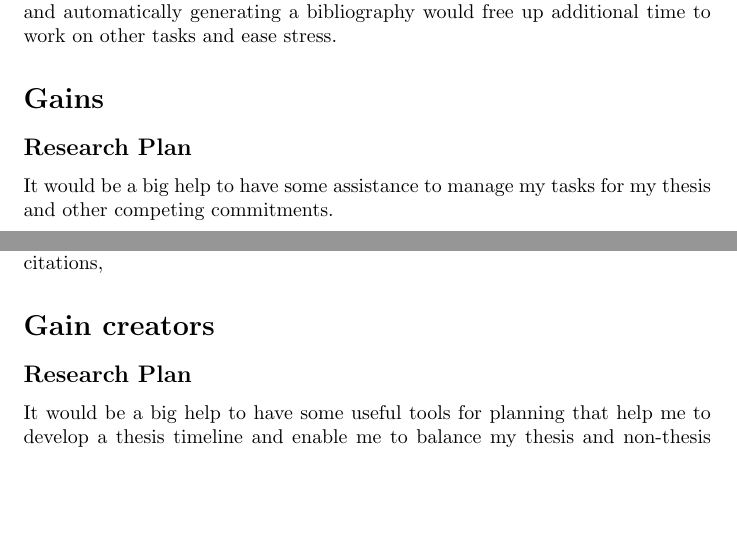
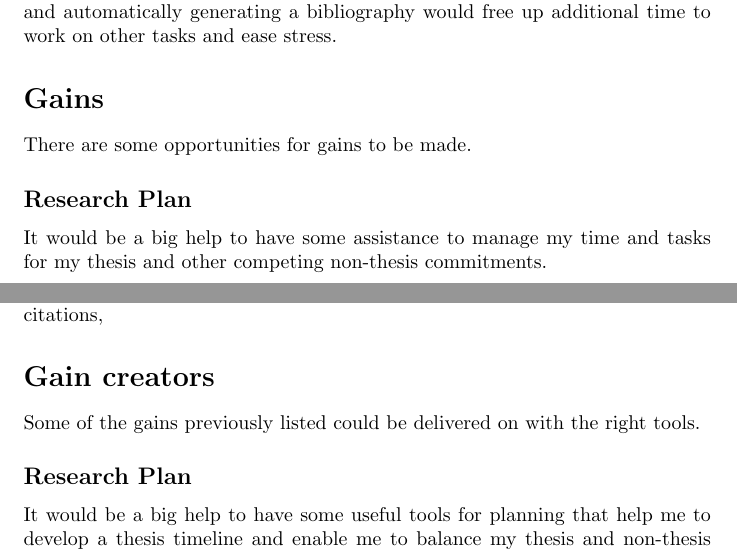
Before and after one commit to MQ-FOAR705/Chiu-ScopingExercise, a LaTeX document (main.tex): two parts of pages 4 and 5 of 6, joined at a grey line, cut so that both start at the same text, the shorter picture padded with empty space. Compiled offline with pdfLaTeX.

Commit message:
Typos fixed

```diff
--- a/main.tex
+++ b/main.tex
@@ -73,9 +73,10 @@ Being able to easily change the format of my thesis easily to meet journal or ot
 Reducing the amount of work needed to correctly reference in the correct style and automatically generating a bibliography would free up additional time to work on other tasks and ease stress.\par
 
 \section*{Gains}
+There are some opportunities for gains to be made.
 \subsection*{Research Plan}
 
-It would be a big help to have some assistance to manage my tasks for my thesis and other competing commitments.\par
+It would be a big help to have some assistance to manage my time and tasks for my thesis and other competing non-thesis commitments.\par
 
 \par
 \subsection*{Data Collection}
@@ -96,7 +97,7 @@ Not having to worry about correct formatting because correct templates for my th
 It would be great if I could easily change my referencing styles and the bibliography was automatically generated so I did not have to manually keep track of citations,
 
 \section*{Gain creators}
-
+Some of the gains previously listed could be delivered on with the right tools.
 \subsection*{Research Plan}
 It would be a big help to have some useful tools for planning that help me to develop a thesis timeline and enable me to balance my thesis and non-thesis work and personal commitments. Ideally it would be tools that could easily take into account changes to research plans and give time estimates. \par
 
```
Also changed, not shown: main.tex (6 more changed lines).
